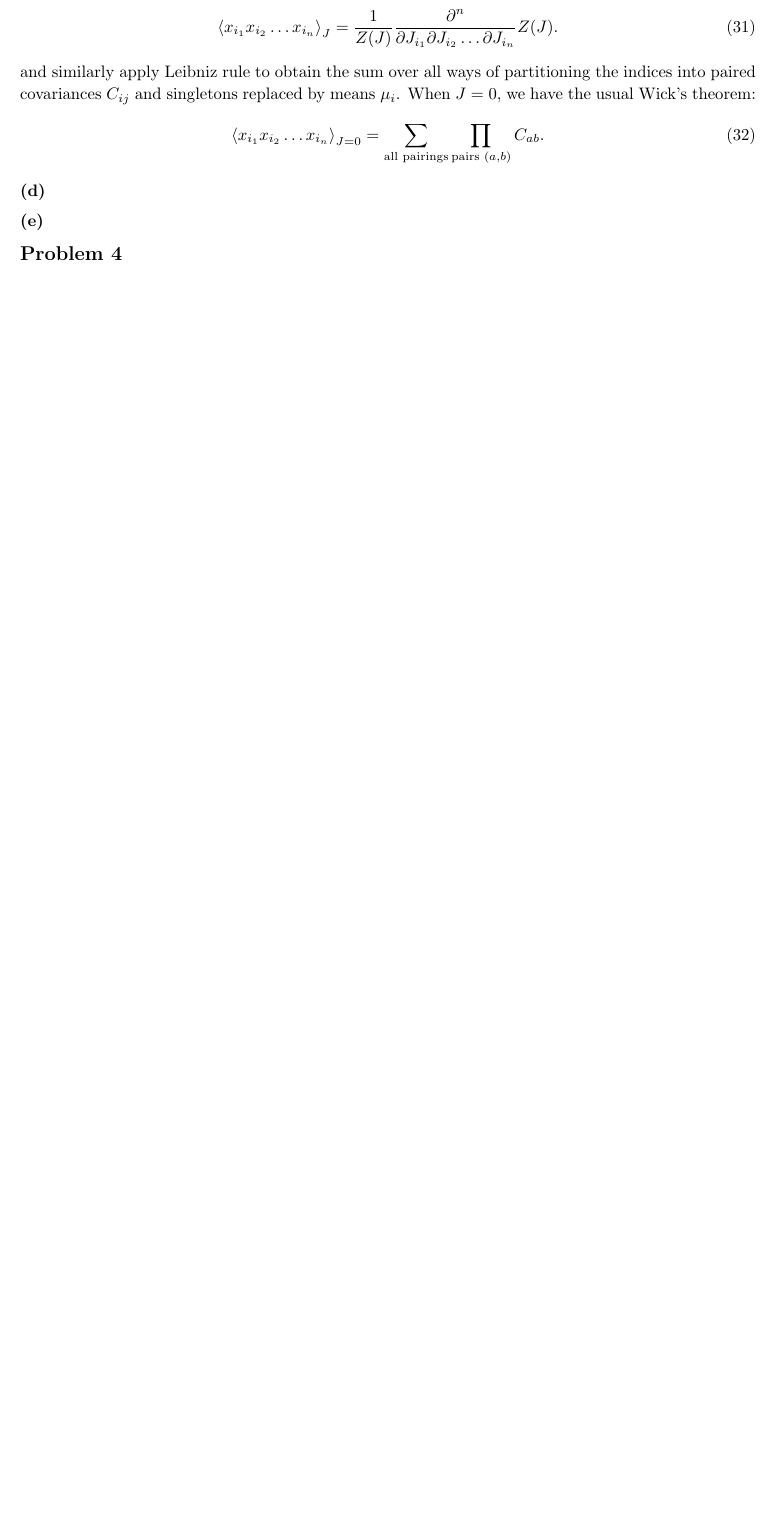
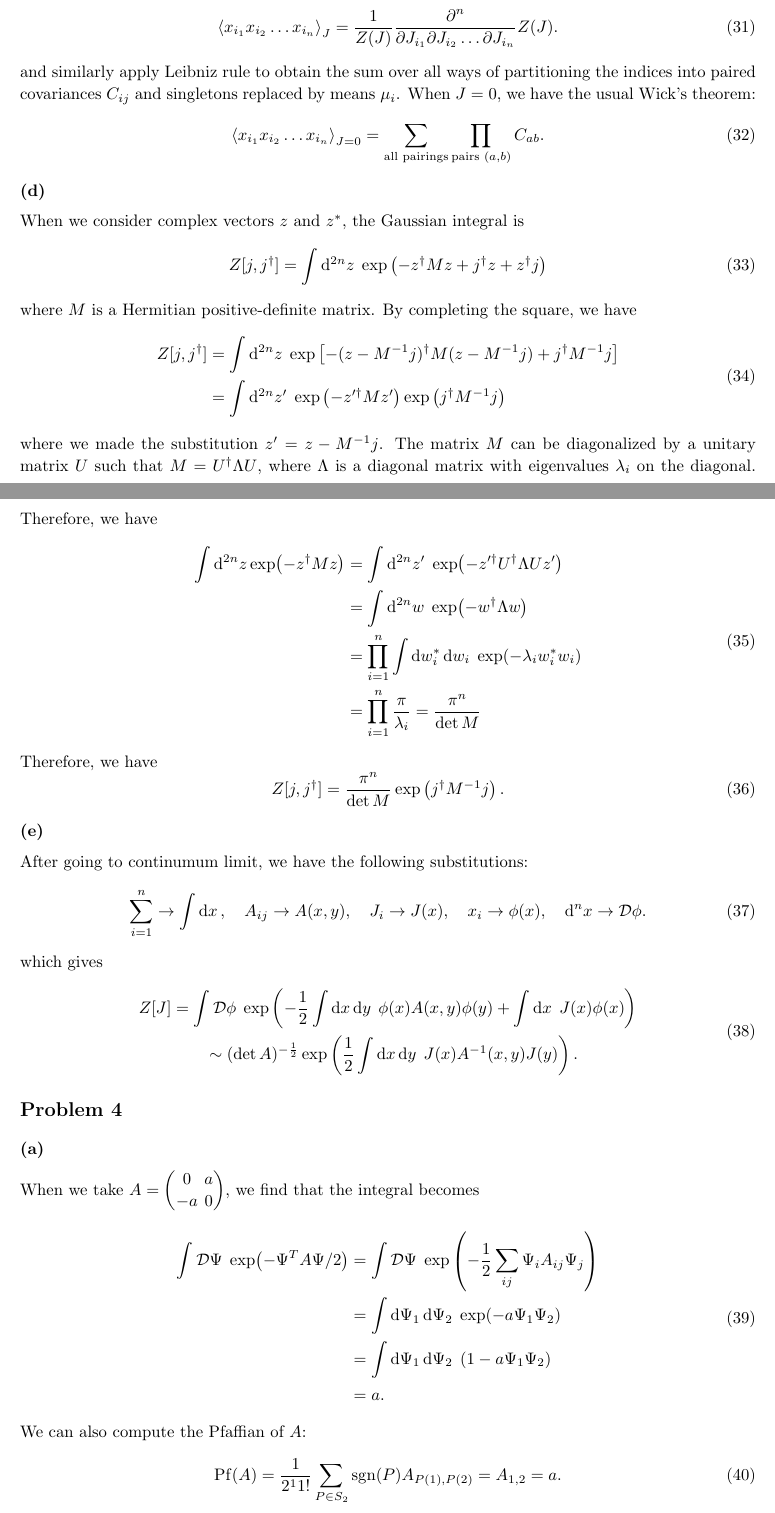
Before and after one commit to Zhou-Shangjie/PHYS664, a LaTeX problem sheet (hw3/hw3.tex): part of page 6 of 7 before the commit and two parts of pages 6 and 7 of 8 after it, the two joined at a grey line, cut so that both start at the same text, the shorter picture padded with empty space. Compiled offline with pdfLaTeX.

Commit message:
finish hw3

```diff
--- a/hw3/hw3.tex
+++ b/hw3/hw3.tex
@@ -270,13 +270,60 @@ When $J=0$, we have the usual Wick's theorem:
 \end{equation}
 
 \subsection*{(d)}
-
-\subsection*{(e)}
-
-\section*{Problem 4}
-After expanding $\exp(-\Psi^T A\Psi)$, the only term that contribute to the integral is $\frac{1}{N!}(-\Psi^T A \Psi)^N$.
+When we consider complex vectors $z$ and $z^*$, the Gaussian integral is
+\begin{equation}
+    Z[j,j^\dagger]= \int \dd^{2n} z  \; \exp\left(-z^\dagger M z + j^\dagger z + z^\dagger j\right)
+\end{equation}
+where $M$ is a Hermitian positive-definite matrix.
+By completing the square, we have
+\begin{equation}
+    \begin{split}
+        Z[j,j^\dagger] & = \int \dd^{2n} z \; \exp\left[-(z - M^{-1} j)^\dagger M (z - M^{-1} j) + j^\dagger M^{-1} j\right] \\
+                       & = \int \dd^{2n} z' \; \exp\left(-z'^\dagger M z'\right) \exp\left(j^\dagger M^{-1} j\right)
+    \end{split}
+\end{equation}
+where we made the substitution $z' = z - M^{-1} j$.
+The matrix $M$ can be diagonalized by a unitary matrix $U$ such that $M = U^\dagger \Lambda U$, where $\Lambda$ is a diagonal matrix with eigenvalues $\lambda_i$ on the diagonal.
 Therefore, we have
 \begin{equation}
     \begin{split}
-        \int\mathcal{D}\Psi \; \exp(-\Psi^T A \Psi)&=\int\mathcal{D}\Psi \; \frac{1}{N!}(-\Psi^T A \Psi)^N\\
-                                                   &=\int\mathcal{D}\Psi \; \frac{1}{N!}\left(-\sum_{ij}\Psi_i A_{ij} \Psi_j\right)^N
+        \int\dd[2n]{z}\exp(-z^\dagger M z) & = \int \dd[2n]{z'} \; \exp(-z'^\dagger U^\dagger \Lambda U z')\\
+                                                   & = \int \dd[2n]{w} \; \exp(-w^\dagger \Lambda w)\\
+                                                   & = \prod_{i=1}^n \int \dd{w_i^*} \dd{w_i} \; \exp(-\lambda_i w_i^* w_i)\\
+                                                   & = \prod_{i=1}^n \frac{\pi}{\lambda_i} = \frac{\pi^n}{\det M}
+    \end{split}
+\end{equation}
+Therefore, we have
+\begin{equation}
+    Z[j,j^\dagger] = \frac{\pi^n}{\det M} \exp\left(j^\dagger M^{-1} j\right).
+\end{equation}
+
+
+\subsection*{(e)}
+After going to continumum limit, we have the following substitutions:
+\begin{equation}
+    \sum_{i=1}^n \to \int \dd{x}, \quad A_{ij} \to A(x,y), \quad J_i \to J(x), \quad x_i \to \phi(x), \quad \dd^n x \to \mathcal{D}\phi.
+\end{equation}
+which gives
+\begin{equation}
+    \begin{split}
+        Z[J] &= \int \mathcal{D}\phi \; \exp\left(-\frac{1}{2} \int \dd{x} \dd{y} \; \phi(x) A(x,y) \phi(y) + \int \dd{x} \; J(x) \phi(x)\right)\\
+        &\quad\quad\sim (\det A)^{-\frac{1}{2}} \exp\left(\frac{1}{2} \int \dd{x} \dd{y} \; J(x) A^{-1}(x,y) J(y)\right).
+    \end{split}
+\end{equation}
+
+\section*{Problem 4}
+\subsection*{(a)}
+When we take $A=\mqty(0&a\\-a&0)$, we find that the integral becomes
+\begin{equation}
+    \begin{split}
+        \int\mathcal{D}\Psi \; \exp(-\Psi^T A \Psi/2) &= \int\mathcal{D}\Psi \; \exp\left(-\frac{1}{2} \sum_{ij} \Psi_i A_{ij} \Psi_j\right)\\
+                                                    &= \int\dd{\Psi_1}\dd{\Psi_2} \; \exp(-a \Psi_1 \Psi_2)\\
+                                                    &= \int\dd{\Psi_1}\dd{\Psi_2} \; (1 - a \Psi_1 \Psi_2)\\
+                                                    &= a.
+    \end{split}
+\end{equation}
+We can also compute the Pfaffian of $A$:
+\begin{equation}
+    \operatorname{Pf}(A) = \frac{1}{2^1 1!} \sum_{P\in S_2} \text{sgn}(P) A_{P(1),P(2)} = A_{1,2} = a.
+\end{equation}
```
Also changed, not shown: hw3/hw3.tex (15 more changed lines).
